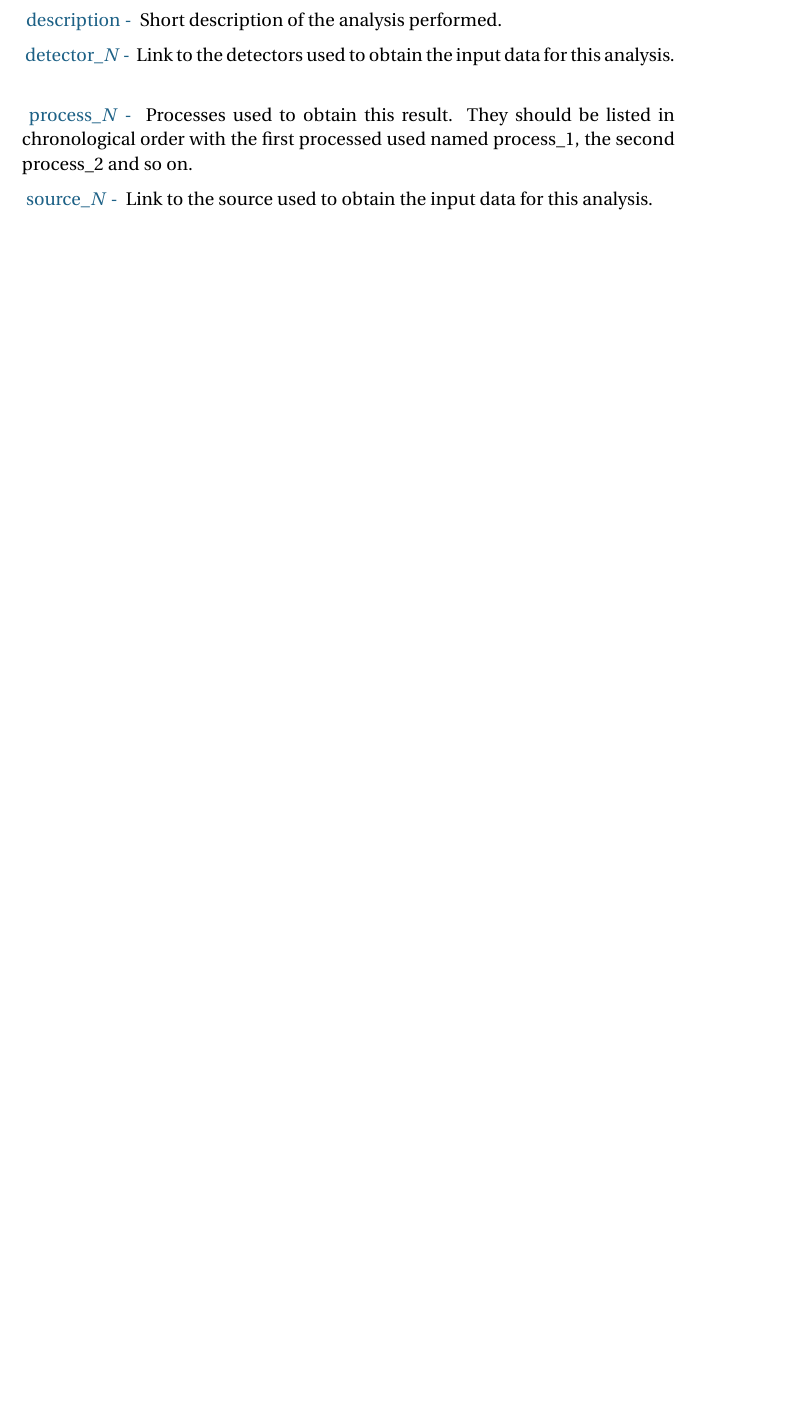
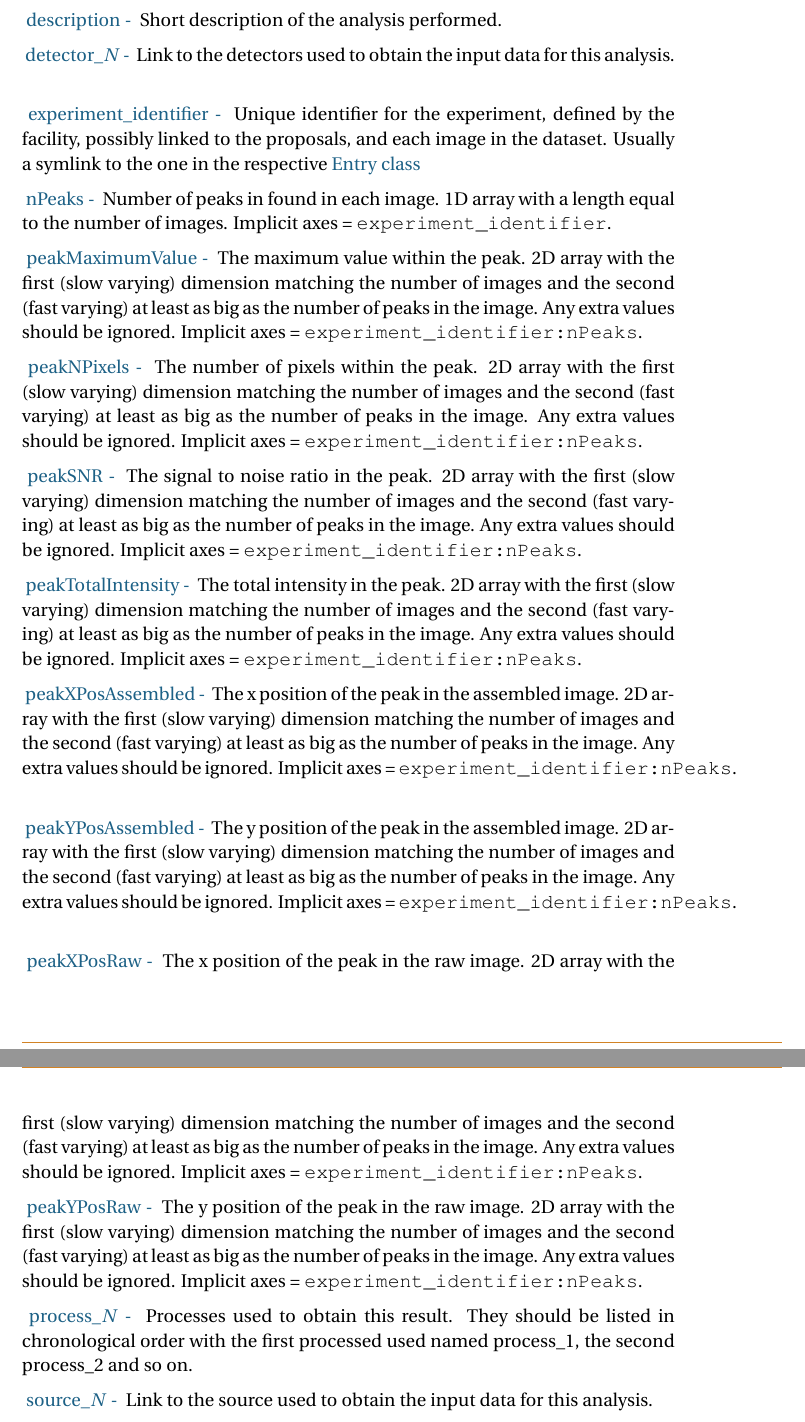
Before and after one commit to cxidb/CXI, a LaTeX document (cxi_file_format.tex): part of page 32 of 46 before the commit and two parts of pages 33 and 34 of 47 after it, the two joined at a grey line, cut so that both start at the same text, the shorter picture padded with empty space. The pictures show the PDF file cxi_file_format.pdf that the author committed with the source.

Commit message:
Add new version, including peak list and updated mask bits

```diff
--- a/cxi_file_format.tex
+++ b/cxi_file_format.tex
@@ -901,7 +924,8 @@ title & string & text \\
 \member{end\_time}{Ending time of measurement.}
 
 \member{experiment\_identifier}{Unique identifier for the experiment,
-defined by the facility, possibly linked to the proposals.}
+defined by the facility, possibly linked to the proposals, and each image in the
+dataset.}
 
 \member{experiment\_description}{Description of the experiment.}
 
@@ -1291,6 +1320,53 @@ source\_$N$ &  \hyperref[table:source]{Source class} & \\
 
 \member{detector\_$N$}{Link to the detectors used to obtain the input data for this
 analysis.}
+
+\member{experiment\_identifier}{Unique identifier for the experiment,
+defined by the facility, possibly linked to the proposals, and each image in the
+dataset. Usually a symlink to the one in the respective \hyperref[table:entry]{Entry class}}
+
+\member{nPeaks}{Number of peaks in found in each image. 1D array with a length
+  equal to the number of images. Implicit axes = {\tt experiment\_identifier}.}
+
+\member{peakMaximumValue}{The maximum value within the peak. 2D array with the
+  first (slow varying) dimension matching the number of images and the second
+  (fast varying) at least as big as the number of peaks in
+  the image. Any extra values should be ignored. Implicit axes = {\tt experiment\_identifier:nPeaks}.}
+
+\member{peakNPixels}{The number of pixels within the peak. 2D array with the
+  first (slow varying) dimension matching the number of images and the second
+  (fast varying) at least as big as the number of peaks in
+  the image. Any extra values should be ignored. Implicit axes = {\tt experiment\_identifier:nPeaks}.}
+
+\member{peakSNR}{The signal to noise ratio in the peak. 2D array with the
+  first (slow varying) dimension matching the number of images and the second
+  (fast varying) at least as big as the number of peaks in
+  the image. Any extra values should be ignored. Implicit axes = {\tt experiment\_identifier:nPeaks}.}
+
+\member{peakTotalIntensity}{The total intensity in the peak. 2D array with the
+  first (slow varying) dimension matching the number of images and the second
+  (fast varying) at least as big as the number of peaks in
+  the image. Any extra values should be ignored. Implicit axes = {\tt experiment\_identifier:nPeaks}.}
+
+\member{peakXPosAssembled}{The x position of the peak in the assembled image. 2D array with the
+  first (slow varying) dimension matching the number of images and the second
+  (fast varying) at least as big as the number of peaks in
+  the image. Any extra values should be ignored. Implicit axes = {\tt experiment\_identifier:nPeaks}.}
+
+\member{peakYPosAssembled}{The y position of the peak in the assembled image. 2D array with the
+  first (slow varying) dimension matching the number of images and the second
+  (fast varying) at least as big as the number of peaks in
+  the image. Any extra values should be ignored. Implicit axes = {\tt experiment\_identifier:nPeaks}.}
+
+\member{peakXPosRaw}{The x position of the peak in the raw image. 2D array with the
+  first (slow varying) dimension matching the number of images and the second
+  (fast varying) at least as big as the number of peaks in
+  the image. Any extra values should be ignored. Implicit axes = {\tt experiment\_identifier:nPeaks}.}
+
+\member{peakYPosRaw}{The y position of the peak in the raw image. 2D array with the
+  first (slow varying) dimension matching the number of images and the second
+  (fast varying) at least as big as the number of peaks in
+  the image. Any extra values should be ignored. Implicit axes = {\tt experiment\_identifier:nPeaks}.}
 
 \member{process\_$N$}{Processes used to obtain this result. They should
 be listed in chronological order with the first processed used named
```
Also changed, not shown: cxi_file_format.pdf, cxi_file_format.tex (82 more changed lines).
